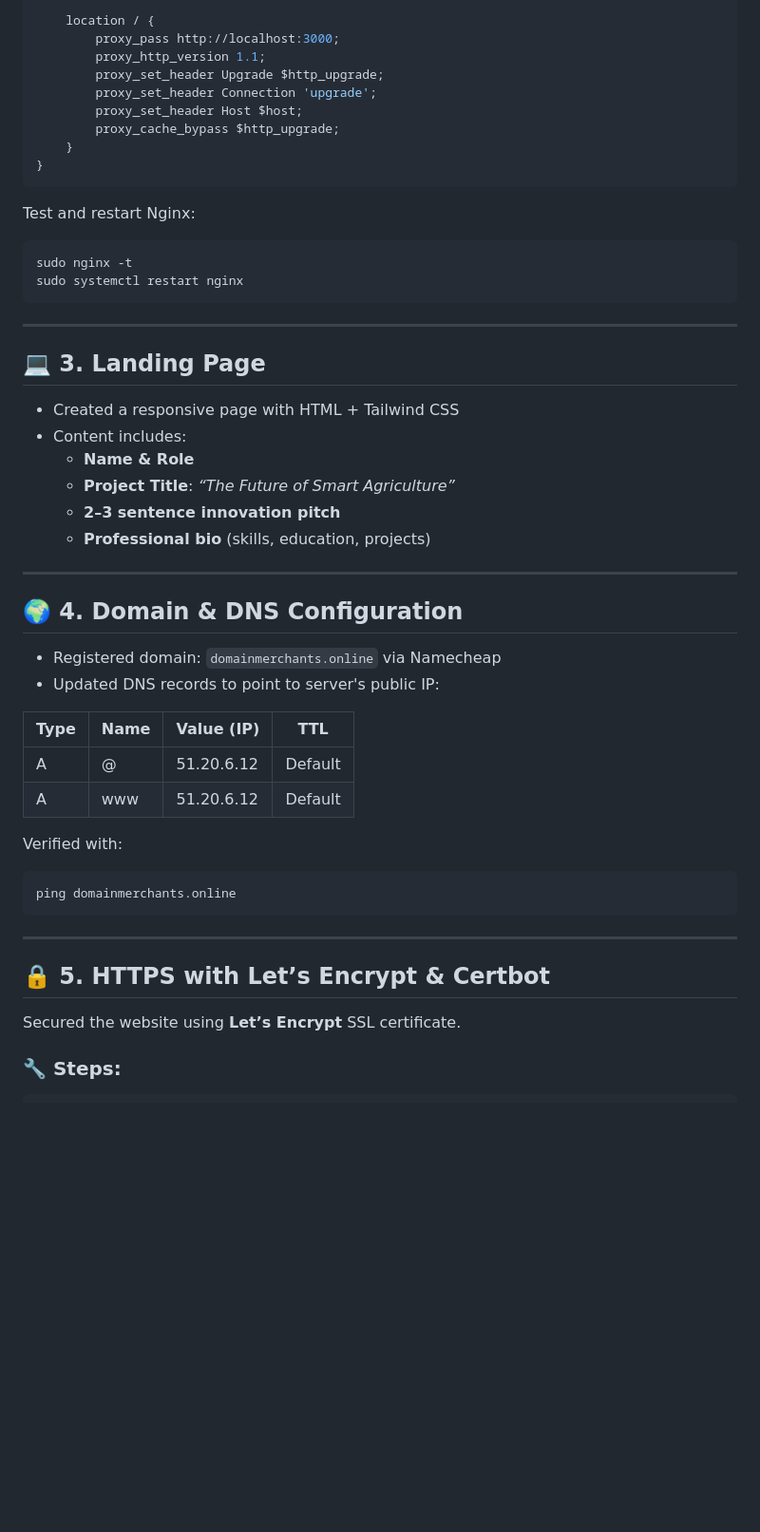
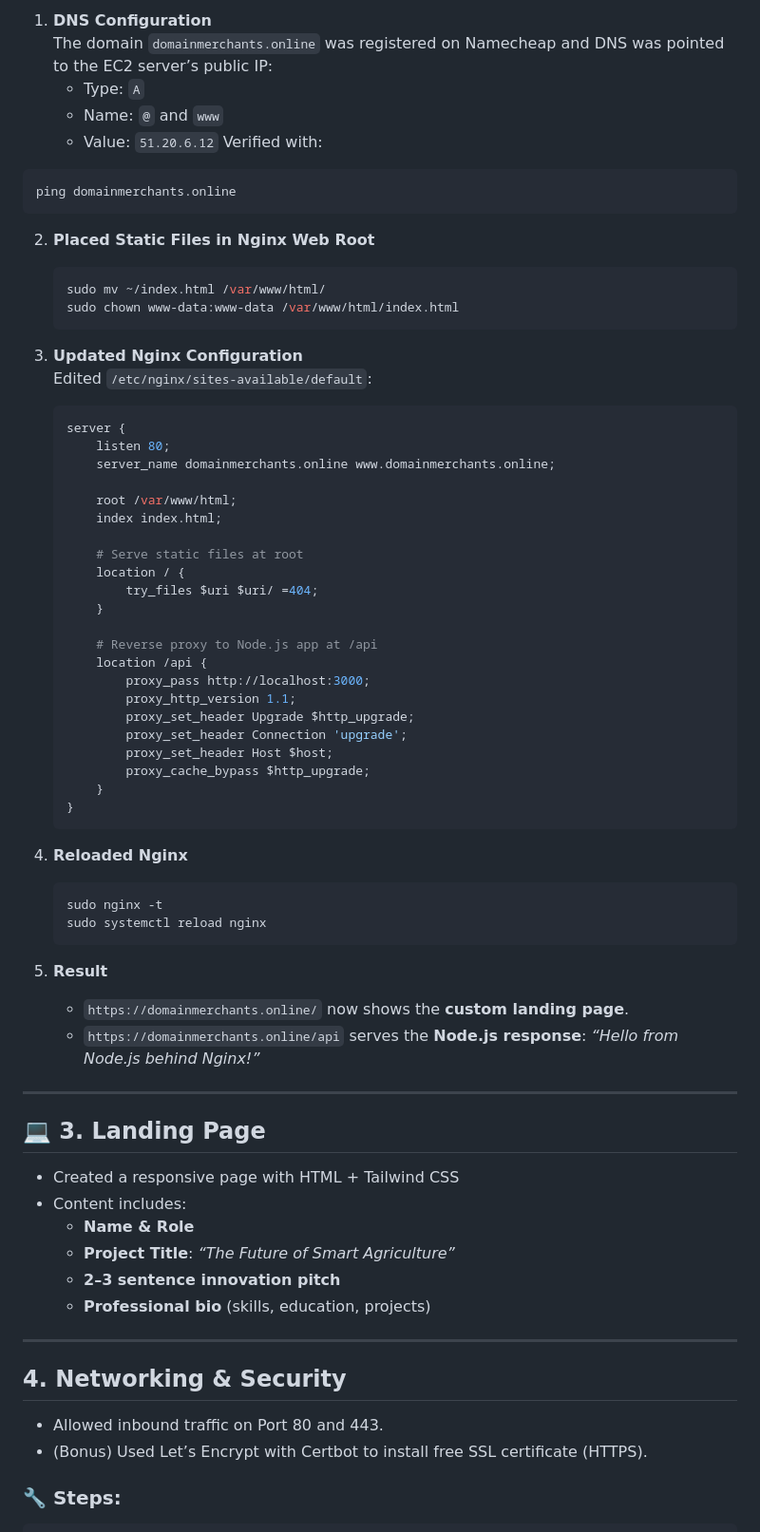
Before and after one commit to Acetace/AltschoolExam2, a Markdown page: README.md, the part around one of its changes. Shown at 95% size. GitHub-like rendering; blank space fills up the shorter version.

````diff
--- a/README.md
+++ b/README.md
@@ -90,20 +94,56 @@ server {
 
-    location / {
-        proxy_pass http://localhost:3000;
-        proxy_http_version 1.1;
-        proxy_set_header Upgrade $http_upgrade;
-        proxy_set_header Connection 'upgrade';
-        proxy_set_header Host $host;
-        proxy_cache_bypass $http_upgrade;
-    }
-}
-```
+1. **DNS Configuration**
+   The domain `domainmerchants.online` was registered on Namecheap and DNS was pointed to the EC2 server’s public IP:
+   - Type: `A`
+   - Name: `@` and `www`
+   - Value: `51.20.6.12`
+  Verified with:
+  ```bash
+  ping domainmerchants.online
+  ```
 
-Test and restart Nginx:
-```bash
-sudo nginx -t
-sudo systemctl restart nginx
-```
+2. **Placed Static Files in Nginx Web Root**
+   ```bash
+   sudo mv ~/index.html /var/www/html/
+   sudo chown www-data:www-data /var/www/html/index.html
+   ```
+
+3. **Updated Nginx Configuration**
+   Edited `/etc/nginx/sites-available/default`:
+   ```nginx
+   server {
+       listen 80;
+       server_name domainmerchants.online www.domainmerchants.online;
+
+       root /var/www/html;
+       index index.html;
+
+       # Serve static files at root
+       location / {
+           try_files $uri $uri/ =404;
+       }
+
+       # Reverse proxy to Node.js app at /api
+       location /api {
+           proxy_pass http://localhost:3000;
+           proxy_http_version 1.1;
+           proxy_set_header Upgrade $http_upgrade;
+           proxy_set_header Connection 'upgrade';
+           proxy_set_header Host $host;
+           proxy_cache_bypass $http_upgrade;
+       }
+   }
+   ```
+
+4. **Reloaded Nginx**
+   ```bash
+   sudo nginx -t
+   sudo systemctl reload nginx
+   ```
+
+5. **Result**
+   - `https://domainmerchants.online/` now shows the **custom landing page**.
+   - `https://domainmerchants.online/api` serves the **Node.js response**: _“Hello from Node.js behind Nginx!”_
 
 ---
 
@@ -118,26 +158,9 @@ sudo systemctl restart nginx
 
 ---
 
-## 🌍 4. Domain & DNS Configuration
-
-- Registered domain: `domainmerchants.online` via Namecheap
-- Updated DNS records to point to server's public IP:
-
-| Type | Name | Value (IP)    | TTL     |
-|------|------|---------------|---------|
-| A    | @    | 51.20.6.12     | Default |
-| A    | www  | 51.20.6.12     | Default |
-
-Verified with:
-```bash
-ping domainmerchants.online
-```
-
----
-
-## 🔒 5. HTTPS with Let’s Encrypt & Certbot
-
-Secured the website using **Let’s Encrypt** SSL certificate.
+## 4. Networking & Security
+- Allowed inbound traffic on Port 80 and 443.
+- (Bonus) Used Let’s Encrypt with Certbot to install free SSL certificate (HTTPS).
 
 ### 🔧 Steps:
 ```bash
````
Also changed, not shown: other parts of README.md (+79 -62 lines).
